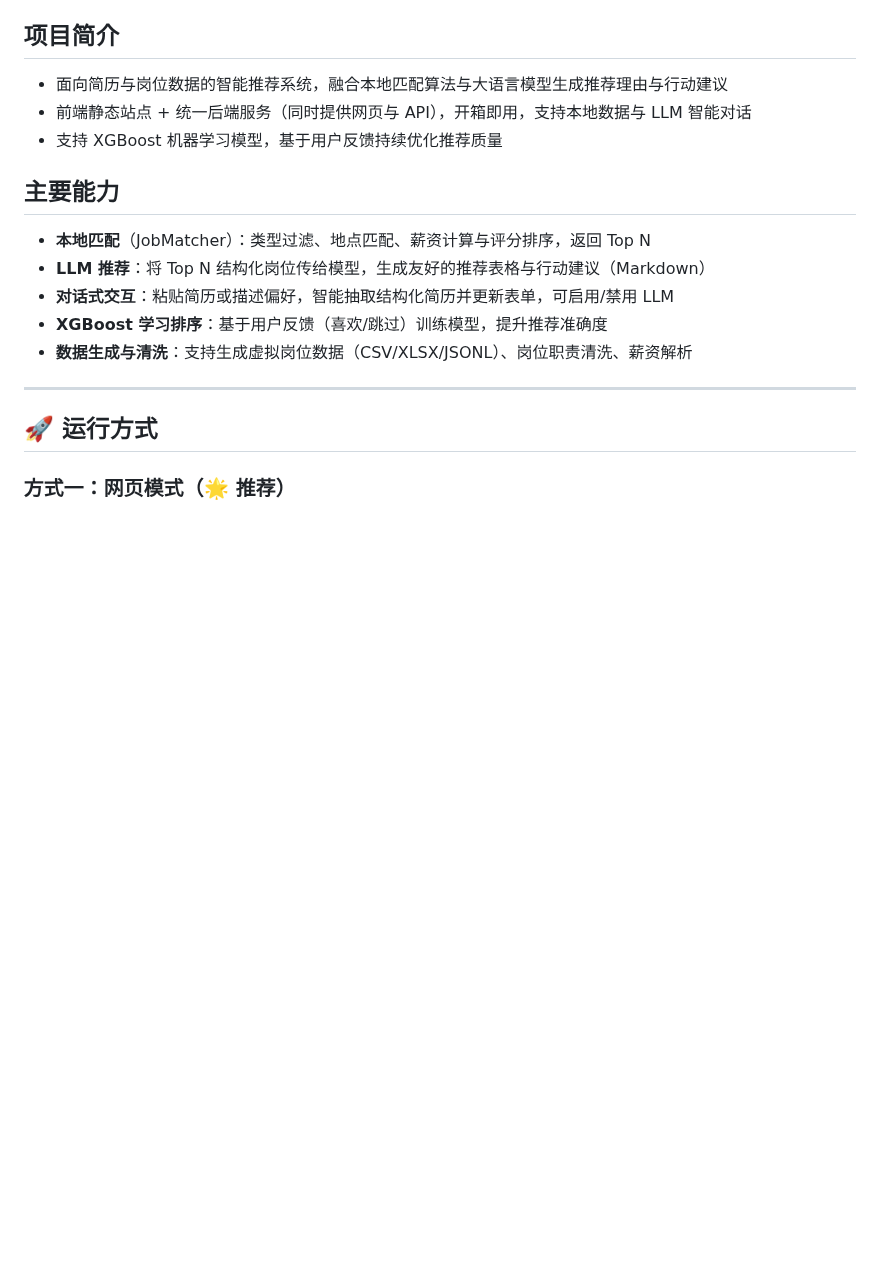
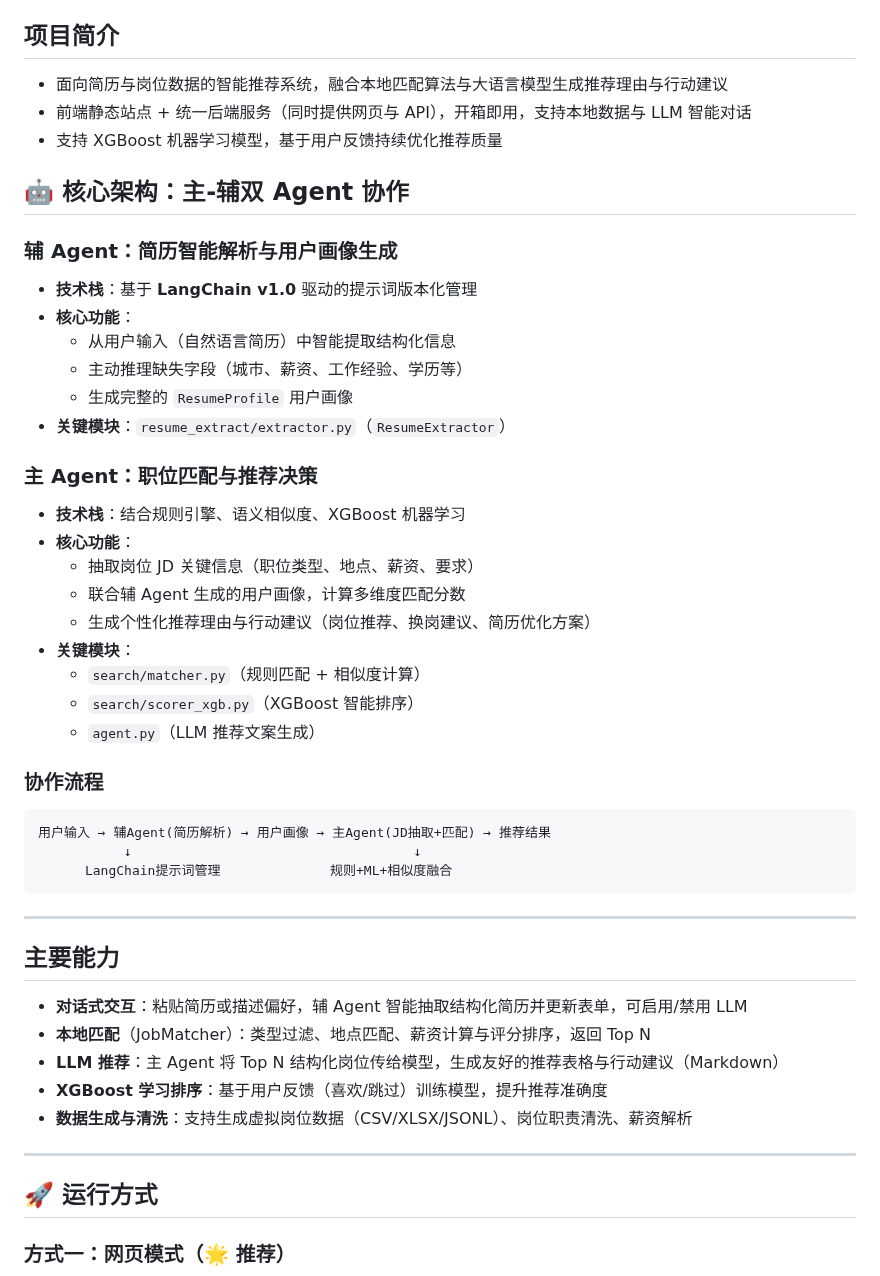
Before and after one commit to blues-kun/job-agent, a Markdown page: README.md, the part around the change. GitHub-like rendering; blank space fills up the shorter version.

Commit message:
Update README: Add dual-agent architecture and data import module explanation

````diff
--- a/README.md
+++ b/README.md
@@ -5,10 +5,40 @@
 - 前端静态站点 + 统一后端服务（同时提供网页与 API），开箱即用，支持本地数据与 LLM 智能对话
 - 支持 XGBoost 机器学习模型，基于用户反馈持续优化推荐质量
 
+## 🤖 核心架构：主-辅双 Agent 协作
+
+### 辅 Agent：简历智能解析与用户画像生成
+- **技术栈**：基于 **LangChain v1.0** 驱动的提示词版本化管理
+- **核心功能**：
+  - 从用户输入（自然语言简历）中智能提取结构化信息
+  - 主动推理缺失字段（城市、薪资、工作经验、学历等）
+  - 生成完整的 `ResumeProfile` 用户画像
+- **关键模块**：`resume_extract/extractor.py`（`ResumeExtractor`）
+
+### 主 Agent：职位匹配与推荐决策
+- **技术栈**：结合规则引擎、语义相似度、XGBoost 机器学习
+- **核心功能**：
+  - 抽取岗位 JD 关键信息（职位类型、地点、薪资、要求）
+  - 联合辅 Agent 生成的用户画像，计算多维度匹配分数
+  - 生成个性化推荐理由与行动建议（岗位推荐、换岗建议、简历优化方案）
+- **关键模块**：
+  - `search/matcher.py`（规则匹配 + 相似度计算）
+  - `search/scorer_xgb.py`（XGBoost 智能排序）
+  - `agent.py`（LLM 推荐文案生成）
+
+### 协作流程
+```
+用户输入 → 辅Agent(简历解析) → 用户画像 → 主Agent(JD抽取+匹配) → 推荐结果
+           ↓                                    ↓
+      LangChain提示词管理              规则+ML+相似度融合
+```
+
+---
+
 ## 主要能力
+- **对话式交互**：粘贴简历或描述偏好，辅 Agent 智能抽取结构化简历并更新表单，可启用/禁用 LLM
 - **本地匹配**（JobMatcher）：类型过滤、地点匹配、薪资计算与评分排序，返回 Top N
-- **LLM 推荐**：将 Top N 结构化岗位传给模型，生成友好的推荐表格与行动建议（Markdown）
-- **对话式交互**：粘贴简历或描述偏好，智能抽取结构化简历并更新表单，可启用/禁用 LLM
+- **LLM 推荐**：主 Agent 将 Top N 结构化岗位传给模型，生成友好的推荐表格与行动建议（Markdown）
 - **XGBoost 学习排序**：基于用户反馈（喜欢/跳过）训练模型，提升推荐准确度
 - **数据生成与清洗**：支持生成虚拟岗位数据（CSV/XLSX/JSONL）、岗位职责清洗、薪资解析
 
````
